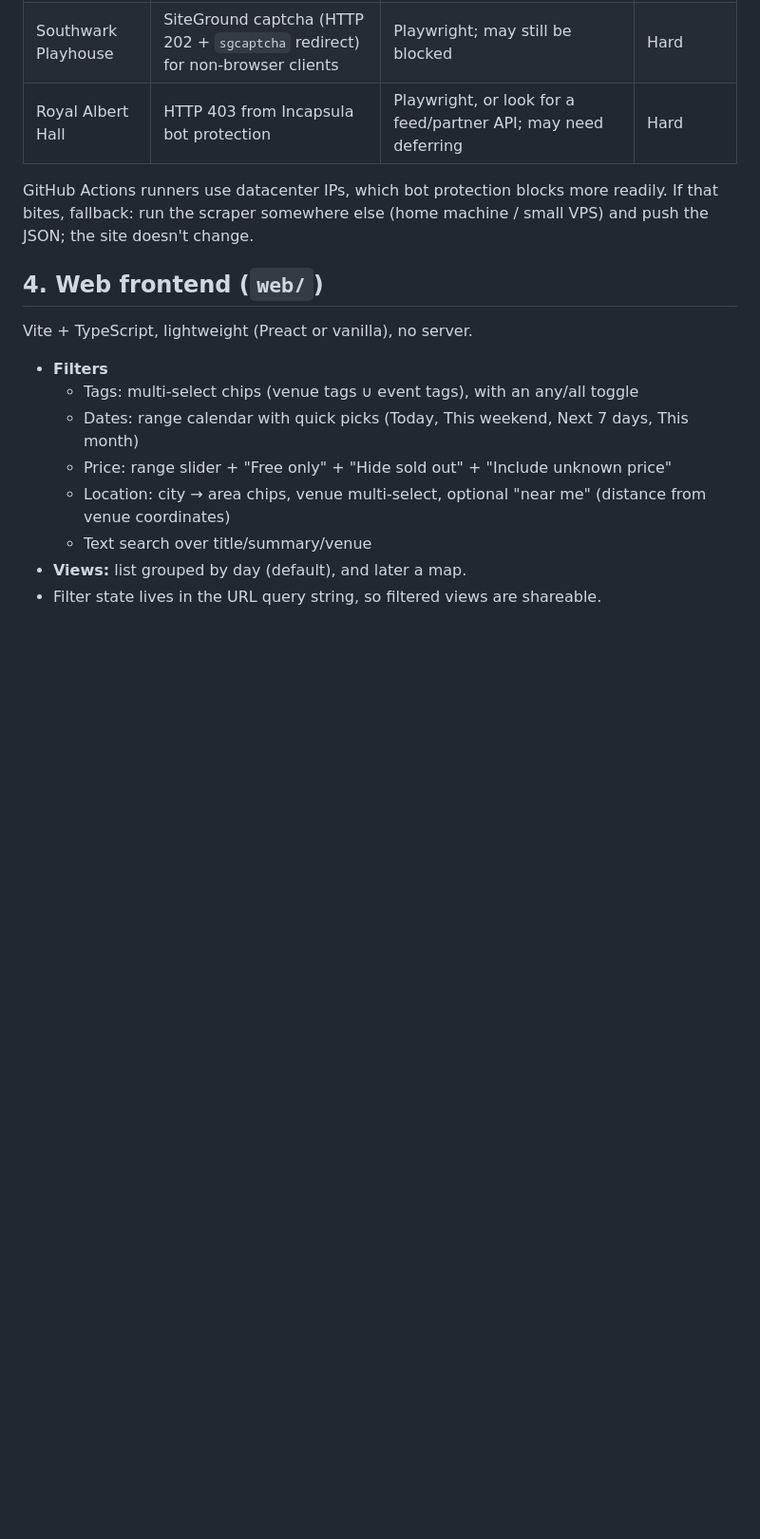
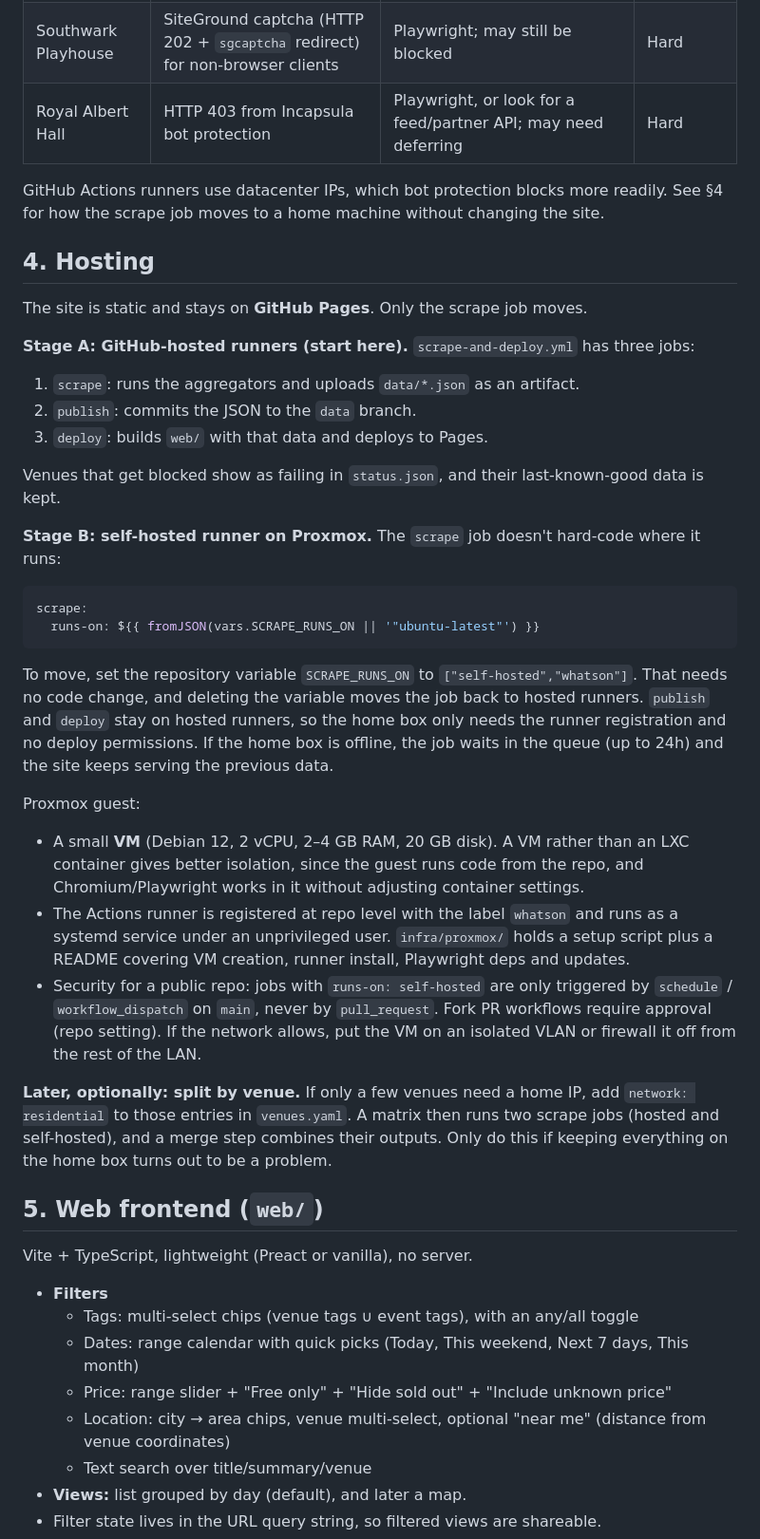
Before and after one commit to takecare/whatson, a Markdown page: PLAN.md, the part around one of its changes. Shown at 95% size. Drawn GitHub-style; blank space fills up the shorter version.

Commit message:
Plan: host scraping on GitHub Actions, then a self-hosted Proxmox runner
Co-Authored-By: Claude Opus 5.5 <noreply@anthropic.com>
Claude-Session: https://claude.ai/code/session_01Dp6RCUrjkhU8FZu4A1SaGA

````diff
--- a/PLAN.md
+++ b/PLAN.md
@@ -109,10 +109,56 @@ class BaseAggregator(ABC):
 | Royal Albert Hall | HTTP 403 from Incapsula bot protection | Playwright, or look for a feed/partner API; may need deferring | Hard |
 
 GitHub Actions runners use datacenter IPs, which bot protection blocks more
-readily. If that bites, fallback: run the scraper somewhere else (home machine /
-small VPS) and push the JSON; the site doesn't change.
+readily. See §4 for how the scrape job moves to a home machine without changing
+the site.
 
-## 4. Web frontend (`web/`)
+## 4. Hosting
+
+The site is static and stays on **GitHub Pages**. Only the scrape job moves.
+
+**Stage A: GitHub-hosted runners (start here).**
+`scrape-and-deploy.yml` has three jobs:
+
+1. `scrape`: runs the aggregators and uploads `data/*.json` as an artifact.
+2. `publish`: commits the JSON to the `data` branch.
+3. `deploy`: builds `web/` with that data and deploys to Pages.
+
+Venues that get blocked show as failing in `status.json`, and their last-known-good
+data is kept.
+
+**Stage B: self-hosted runner on Proxmox.**
+The `scrape` job doesn't hard-code where it runs:
+
+```yaml
+scrape:
+  runs-on: ${{ fromJSON(vars.SCRAPE_RUNS_ON || '"ubuntu-latest"') }}
+```
+
+To move, set the repository variable `SCRAPE_RUNS_ON` to `["self-hosted","whatson"]`.
+That needs no code change, and deleting the variable moves the job back to hosted
+runners. `publish` and `deploy` stay on hosted runners, so the home box only needs
+the runner registration and no deploy permissions. If the home box is offline, the
+job waits in the queue (up to 24h) and the site keeps serving the previous data.
+
+Proxmox guest:
+- A small **VM** (Debian 12, 2 vCPU, 2–4 GB RAM, 20 GB disk). A VM rather than an
+  LXC container gives better isolation, since the guest runs code from the repo, and
+  Chromium/Playwright works in it without adjusting container settings.
+- The Actions runner is registered at repo level with the label `whatson` and runs
+  as a systemd service under an unprivileged user. `infra/proxmox/` holds a setup
+  script plus a README covering VM creation, runner install, Playwright deps and
+  updates.
+- Security for a public repo: jobs with `runs-on: self-hosted` are only triggered by
+  `schedule` / `workflow_dispatch` on `main`, never by `pull_request`. Fork PR
+  workflows require approval (repo setting). If the network allows, put the VM on
+  an isolated VLAN or firewall it off from the rest of the LAN.
+
+**Later, optionally: split by venue.** If only a few venues need a home IP, add
+`network: residential` to those entries in `venues.yaml`. A matrix then runs two
+scrape jobs (hosted and self-hosted), and a merge step combines their outputs.
+Only do this if keeping everything on the home box turns out to be a problem.
+
+## 5. Web frontend (`web/`)
 
 Vite + TypeScript, lightweight (Preact or vanilla), no server.
 
````
Also changed, not shown: other parts of PLAN.md (+18 -9 lines).
